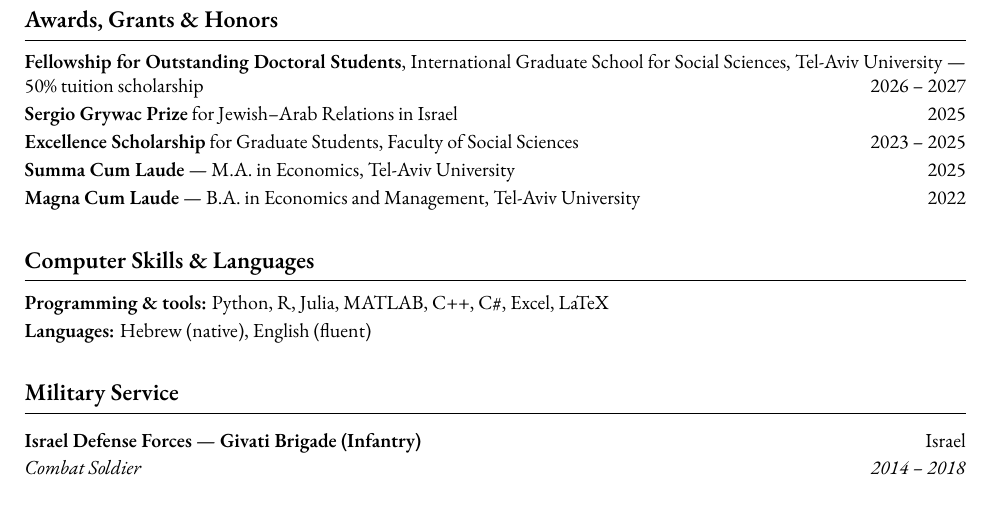
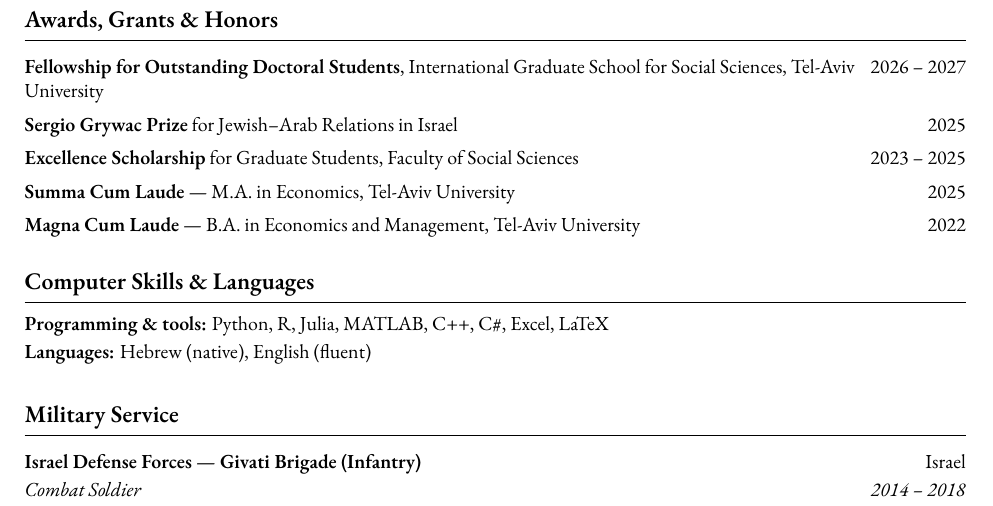
Before and after one commit to roykisluk/Resume, a LaTeX CV (Roy_Kisluk_Resume.tex, which reads cv.sty): part of page 2 of 2, cut so that both start at the same text. Compiled offline with XeLaTeX; a missing font is replaced by an installed copy or a similar font.

Commit message:
CV: align award years in their own column, drop tuition detail
Co-Authored-By: Claude Opus 5 <noreply@anthropic.com>
Claude-Session: https://claude.ai/code/session_018Muk6ZjRQMKSwQaznY3g94

```diff
--- a/Roy_Kisluk_Resume.tex
+++ b/Roy_Kisluk_Resume.tex
@@ -92,14 +92,11 @@ Israel: Demographic Changes and Economic Growth.'' \textit{The Economic Quarterl
 
 % -------------------- AWARDS, GRANTS & HONORS --------------------
 \section{Awards, Grants \& Honors}
-\cvPlain
-\item \textbf{Fellowship for Outstanding Doctoral Students}, International Graduate School
-for Social Sciences, Tel-Aviv University --- 50\% tuition scholarship \hfill 2026 -- 2027
-\item \textbf{Sergio Grywac Prize} for Jewish--Arab Relations in Israel \hfill 2025
-\item \textbf{Excellence Scholarship} for Graduate Students, Faculty of Social Sciences \hfill 2023 -- 2025
-\item \textbf{Summa Cum Laude} --- M.A. in Economics, Tel-Aviv University \hfill 2025
-\item \textbf{Magna Cum Laude} --- B.A. in Economics and Management, Tel-Aviv University \hfill 2022
-\cvPlainEnd
+\awardentry{\textbf{Fellowship for Outstanding Doctoral Students}, International Graduate School for Social Sciences, Tel-Aviv University}{2026 -- 2027}
+\awardentry{\textbf{Sergio Grywac Prize} for Jewish--Arab Relations in Israel}{2025}
+\awardentry{\textbf{Excellence Scholarship} for Graduate Students, Faculty of Social Sciences}{2023 -- 2025}
+\awardentry{\textbf{Summa Cum Laude} --- M.A. in Economics, Tel-Aviv University}{2025}
+\awardentry{\textbf{Magna Cum Laude} --- B.A. in Economics and Management, Tel-Aviv University}{2022}
 
 % -------------------- SKILLS --------------------
 \section{Computer Skills \& Languages}
--- a/cv.sty
+++ b/cv.sty
@@ -67,6 +67,13 @@
   \end{tabularx}\par\vspace{2pt}%
 }
 
+% Award / honor line: #1 description (wraps, ragged right), #2 year (right column)
+\newcommand{\awardentry}[2]{%
+  \noindent\begin{tabularx}{\textwidth}{@{}>{\RaggedRight\arraybackslash}X@{}r@{}}
+    \hyphenpenalty=10000 #1 & #2 \\
+  \end{tabularx}\par\vspace{2pt}%
+}
+
 % Annotation line under an entry (thesis, advisor, etc.)
 \newcommand{\cvnote}[1]{{\small #1}\par\vspace{3pt}}
 
```
Also changed, not shown: 1 other file.
